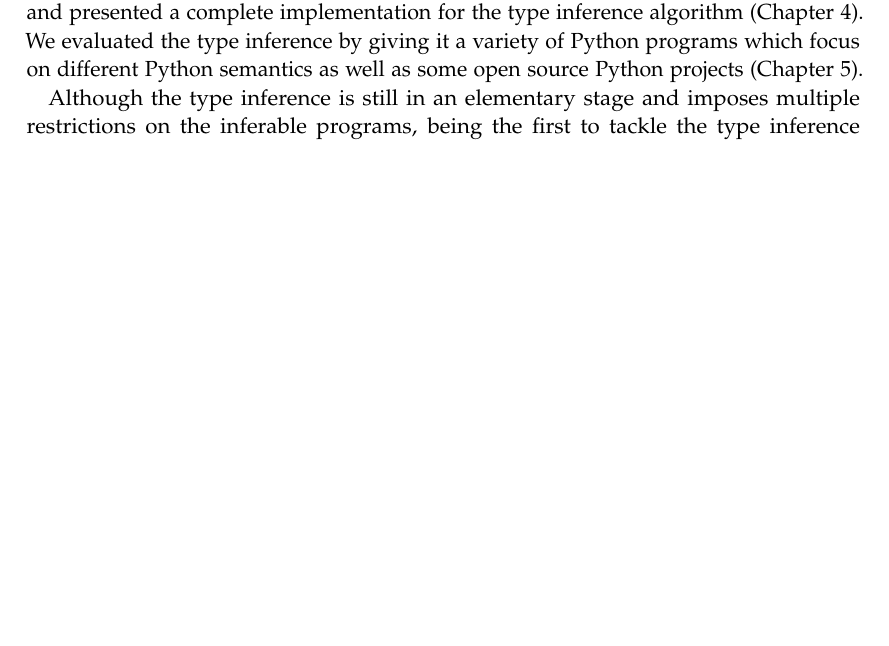
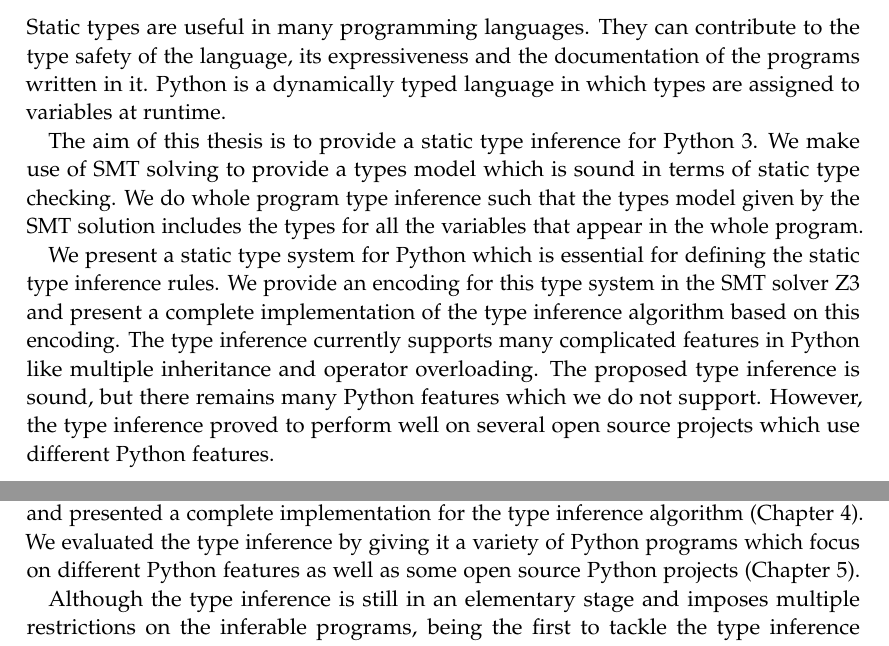
Before and after one commit to mostafa-abdullah/bachelor-thesis, a LaTeX thesis (main.tex, which reads chapters/6/main.tex, pages/abstract.tex): part of page 76 of 78 before the commit and two parts of pages 4 and 76 of 78 after it, the two joined at a grey line, cut at the place of the change, the shorter picture padded with empty space. Compiled offline with pdfLaTeX.

Commit message:
abstract

```diff
--- a/chapters/6/main.tex
+++ b/chapters/6/main.tex
@@ -12,6 +12,6 @@ Particularly, we defined a static type system for Python 3 which makes the stati
 
 In addition, we presented the encoding of this static type system in the SMT solver Z3 and how we make of different Z3 constructs (e.g., data types and uninterpreted functions) to provide a concise encoding (Chapter \ref{chapter:ts}).
 
-We also provided type inference rules for all the Python constructs that we support and presented a complete implementation for the type inference algorithm (Chapter \ref{chapter:ti}). We evaluated the type inference by giving it a variety of Python programs which focus on different Python semantics as well as some open source Python projects (Chapter \ref{chapter:eval}).
+We also provided type inference rules for all the Python constructs that we support and presented a complete implementation for the type inference algorithm (Chapter \ref{chapter:ti}). We evaluated the type inference by giving it a variety of Python programs which focus on different Python features as well as some open source Python projects (Chapter \ref{chapter:eval}).
 
 Although the type inference is still in an elementary stage and imposes multiple restrictions on the inferable programs, being the first to tackle the type inference problem with SMT solving poses many interesting questions and opens multiple possibilities for future research. The work on this tool does not stop with this thesis. We will keep enlarging the subset of the Python language which we support and increase the completeness of the tool.
--- a/pages/abstract.tex
+++ b/pages/abstract.tex
@@ -1,3 +1,7 @@
 \chapter{\abstractname}
 
-%TODO: Abstract
+Static types are useful in many programming languages. They can contribute to the type safety of the language, its expressiveness and the documentation of the programs written in it. Python is a dynamically typed language in which types are assigned to variables at runtime.
+
+The aim of this thesis is to provide a static type inference for Python 3. We make use of SMT solving to provide a types model which is sound in terms of static type checking. We do whole program type inference such that the types model given by the SMT solution includes the types for all the variables that appear in the whole program.
+
+We present a static type system for Python which is essential for defining the static type inference rules. We provide an encoding for this type system in the SMT solver Z3 and present a complete implementation of the type inference algorithm based on this encoding. The type inference currently supports many complicated features in Python like multiple inheritance and operator overloading. The proposed type inference is sound, but there remains many Python features which we do not support. However, the type inference proved to perform well on several open source projects which use different Python features.
```
Also changed, not shown: main.pdf.
